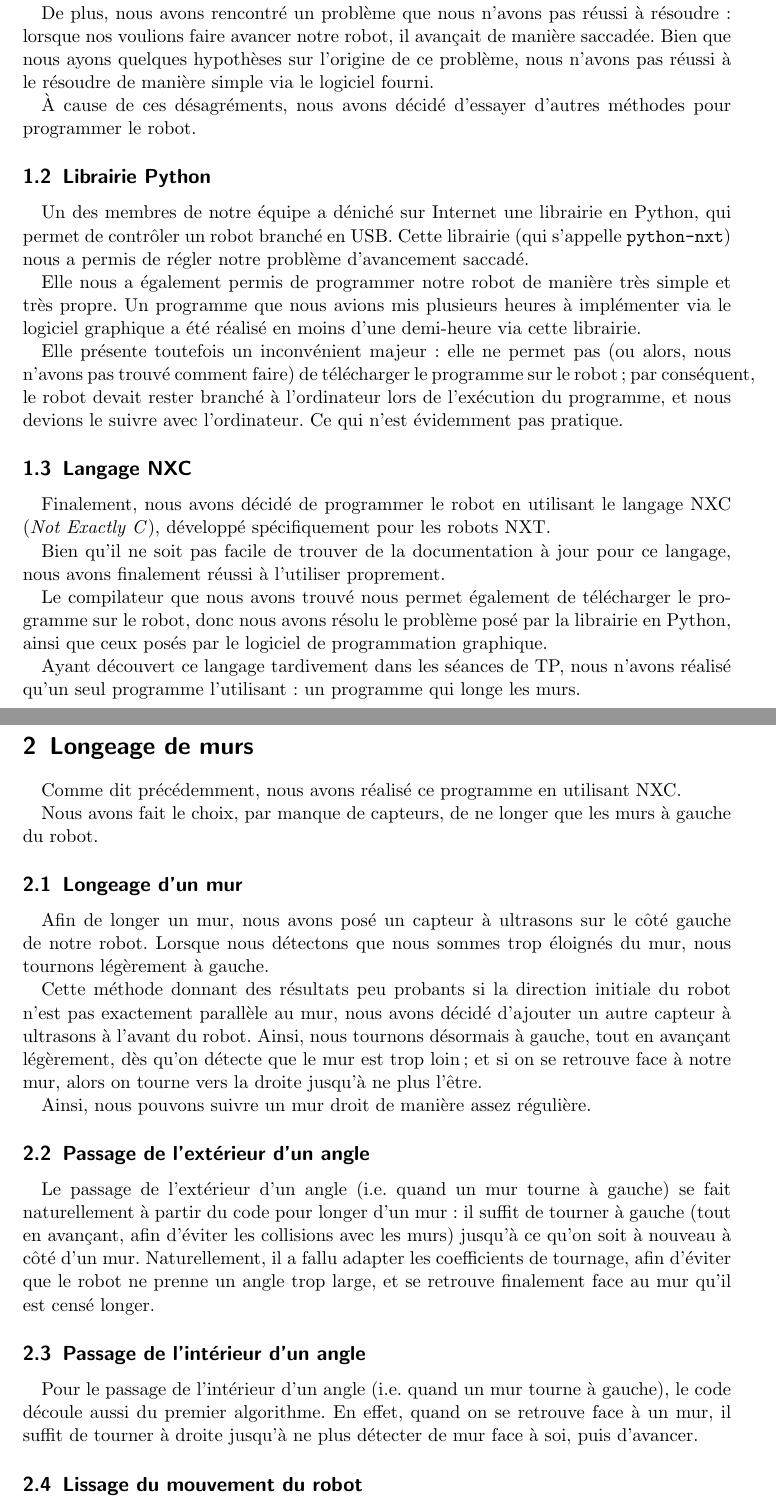
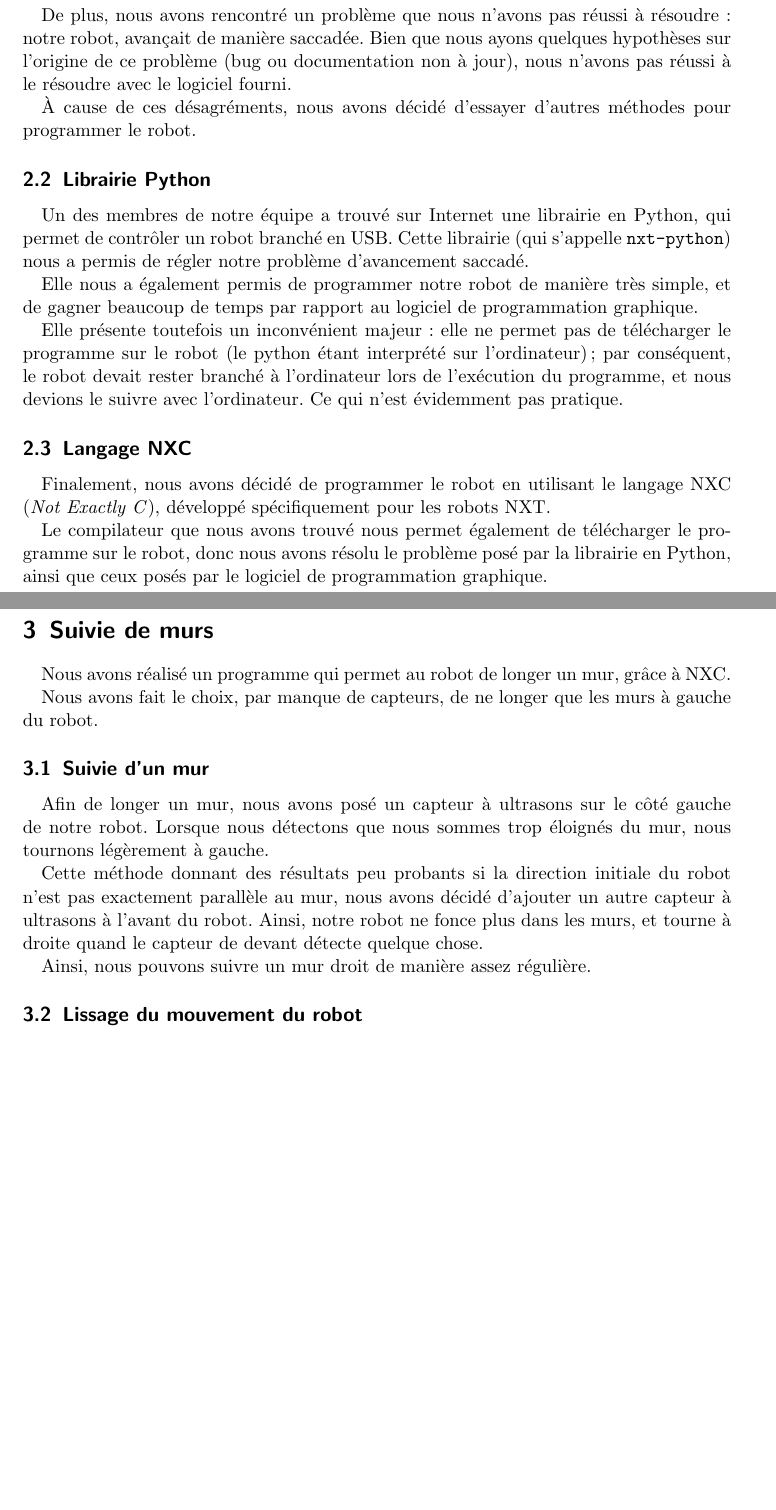
Before and after one commit to arthaud/GRO, a LaTeX document (robot/rapport.tex): two parts of pages 2 and 3 of 4 before the commit and two parts of pages 2 and 3 of 3 after it, joined at a grey line, cut so that both start at the same text, the shorter picture padded with empty space. Compiled offline with pdfLaTeX.

Commit message:
Rectification sur le rapport de l'UA 5

```diff
--- a/robot/rapport.tex
+++ b/robot/rapport.tex
@@ -31,30 +35,28 @@ passions beaucoup trop de temps à essayer différentes manières
-d'implémenter ces instructions sans que notre schéma devienne trop
-lourd.
+passions beaucoup trop de temps à essayer de comprendre comment fonctionnait
+l'interface.
 
 De plus, nous avons rencontré un problème que nous n'avons pas réussi
-à résoudre: lorsque nos voulions faire avancer notre robot, il
-avançait de manière saccadée. Bien que nous ayons quelques hypothèses
-sur l'origine de ce problème, nous n'avons pas réussi à le résoudre de
-manière simple via le logiciel fourni.
+à résoudre: notre robot, avançait de manière saccadée. Bien que nous ayons
+quelques hypothèses sur l'origine de ce problème (bug ou documentation non à
+jour), nous n'avons pas réussi à le résoudre avec le logiciel fourni.
 
 À cause de ces désagréments, nous avons décidé d'essayer
 d'autres méthodes pour programmer le robot.
 
 \subsection{Librairie Python}
 
-Un des membres de notre équipe a déniché sur Internet une librairie en
+Un des membres de notre équipe a trouvé sur Internet une librairie en
 Python, qui permet de contrôler un robot branché en USB. Cette
-librairie (qui s'appelle \texttt{python-nxt}) nous a permis de régler
+librairie (qui s'appelle \texttt{nxt-python}) nous a permis de régler
 notre problème d'avancement saccadé.
 
 Elle nous a également permis de programmer notre robot de manière très
-simple et très propre. Un programme que nous avions mis plusieurs
-heures à implémenter via le logiciel graphique a été réalisé en moins
-d'une demi-heure via cette librairie.
+simple, et de gagner beaucoup de temps par rapport au logiciel de
+programmation graphique.
 
-Elle présente toutefois un inconvénient majeur: elle ne permet pas (ou alors,
-nous n'avons pas trouvé comment faire) de télécharger le programme sur le
-robot; par conséquent, le robot devait rester branché à l'ordinateur lors de
+Elle présente toutefois un inconvénient majeur: elle ne permet pas de télécharger
+le programme sur le robot (le python étant interprété sur l'ordinateur);
+par conséquent, le robot devait rester branché à l'ordinateur lors de
 l'exécution du programme, et nous devions le suivre avec l'ordinateur. Ce qui
 n'est évidemment pas pratique.
 
@@ -64,26 +66,20 @@ Finalement, nous avons décidé de programmer le robot en utilisant le
 langage NXC (\emph{Not Exactly C}), développé spécifiquement pour
 les robots NXT.
 
-Bien qu'il ne soit pas facile de trouver de la documentation à jour pour ce
-langage, nous avons finalement réussi à l'utiliser proprement.
-
 Le compilateur que nous avons trouvé nous permet également de
 télécharger le programme sur le robot, donc nous avons résolu le
 problème posé par la librairie en Python, ainsi que ceux posés par le
 logiciel de programmation graphique.
 
-Ayant découvert ce langage tardivement dans les séances de TP, nous n'avons
-réalisé qu'un seul programme l'utilisant: un programme qui longe les murs.
+\section{Suivie de murs}
 
-\section{Longeage de murs}
-
-Comme dit précédemment, nous avons réalisé ce programme en utilisant
-NXC.
+Nous avons réalisé un programme qui permet au robot de longer un mur, grâce
+à NXC.
 
 Nous avons fait le choix, par manque de capteurs, de ne longer que les murs à
 gauche du robot.
 
-\subsection{Longeage d'un mur}
+\subsection{Suivie d'un mur}
 
 Afin de longer un mur, nous avons posé un capteur à ultrasons sur le
 côté gauche de notre robot. Lorsque nous détectons que nous sommes
@@ -92,28 +88,10 @@ trop éloignés du mur, nous tournons légèrement à gauche.
 Cette méthode donnant des résultats peu probants si la direction
 initiale du robot n'est pas exactement parallèle au mur, nous avons
 décidé d'ajouter un autre capteur à ultrasons à l'avant du robot. Ainsi,
-nous tournons désormais à gauche, tout en avançant légèrement, dès
-qu'on détecte que le mur est trop loin; et si on se retrouve face à
-notre mur, alors on tourne vers la droite jusqu'à ne plus l'être.
+notre robot ne fonce plus dans les murs, et tourne à droite quand le
+capteur de devant détecte quelque chose.
 
 Ainsi, nous pouvons suivre un mur droit de manière assez régulière.
-
-\subsection{Passage de l'extérieur d'un angle}
-
-Le passage de l'extérieur d'un angle (i.e.\ quand un mur tourne à
-gauche) se fait naturellement à partir du code pour longer d'un mur:
-il suffit de tourner à gauche (tout en avançant, afin d'éviter les
-collisions avec les murs) jusqu'à ce qu'on soit à nouveau à côté d'un
-mur. Naturellement, il a fallu adapter les coefficients de tournage,
-afin d'éviter que le robot ne prenne un angle trop large, et se
-retrouve finalement face au mur qu'il est censé longer.
-
-\subsection{Passage de l'intérieur d'un angle}
-
-Pour le passage de l'intérieur d'un angle (i.e.\ quand un mur tourne à
-gauche), le code découle aussi du premier algorithme. En effet, quand
-on se retrouve face à un mur, il suffit de tourner à droite jusqu'à ne
-plus détecter de mur face à soi, puis d'avancer.
 
 \subsection{Lissage du mouvement du robot}
 
```
Also changed, not shown: robot/rapport.pdf, robot/rapport.tex (12 more changed lines).
